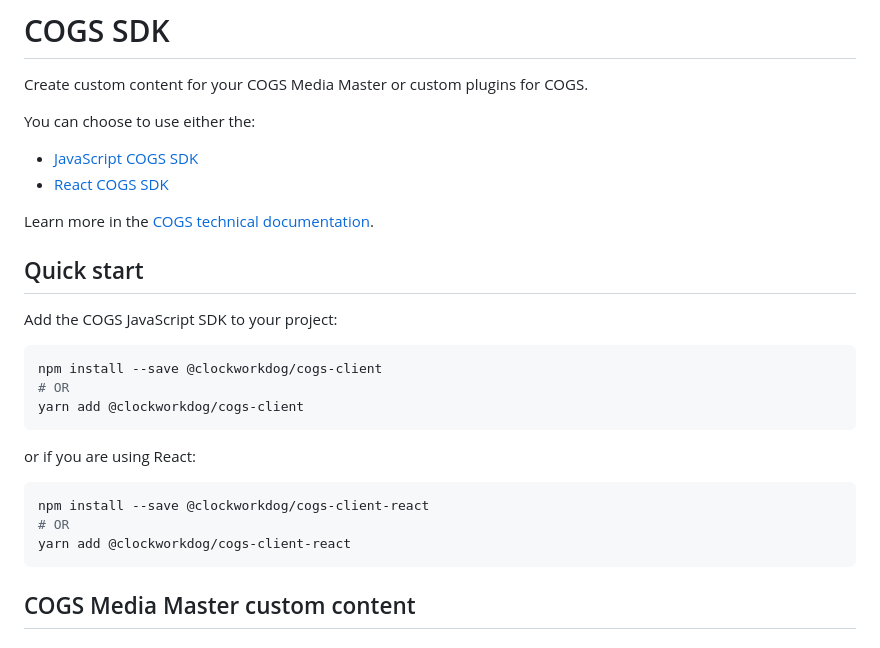
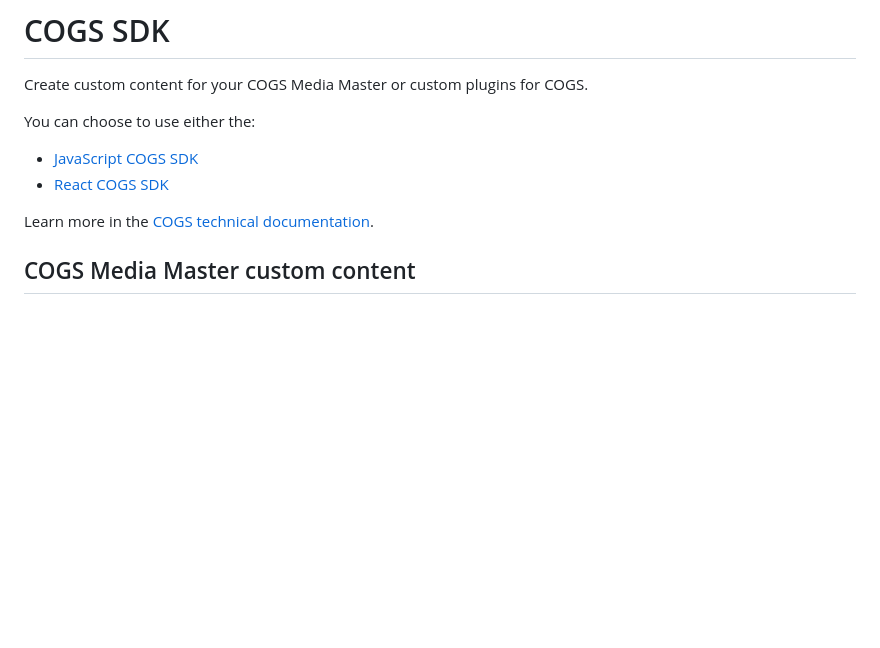
Before and after one commit to clockwork-dog/cogs-sdk, a Markdown page: README.md, the part around the change. Rendered like a GitHub page; blank space fills up the shorter version.

Commit message:
Remove "Quick start" section from readme

````diff
--- a/README.md
+++ b/README.md
@@ -8,24 +8,6 @@ You can choose to use either the:
 - [React COGS SDK](./packages/javascript/README.md)
 
 Learn more in the [COGS technical documentation](https://docs.cogs.show).
-
-## Quick start
-
-Add the COGS JavaScript SDK to your project:
-
-```bash
-npm install --save @clockworkdog/cogs-client
-# OR
-yarn add @clockworkdog/cogs-client
-```
-
-or if you are using React:
-
-```bash
-npm install --save @clockworkdog/cogs-client-react
-# OR
-yarn add @clockworkdog/cogs-client-react
-```
 
 ## COGS Media Master custom content
 
````
